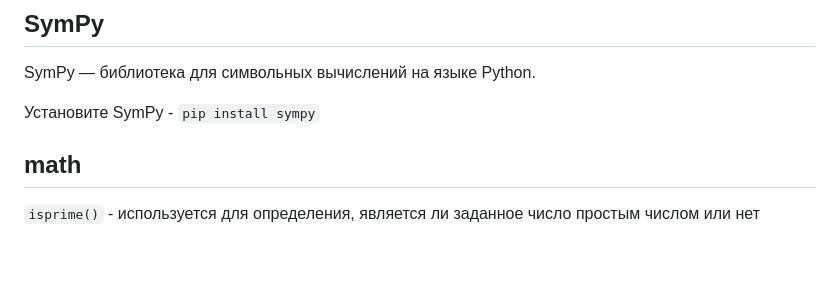
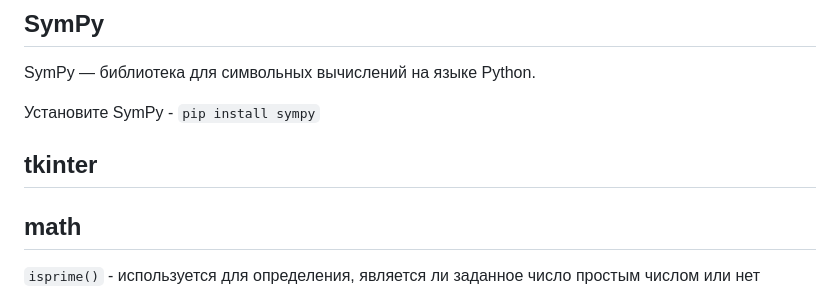
Before and after one commit to rntainvaider/roadmap, a Markdown page: README.md, the part around the change. Rendered like a GitHub page; blank space fills up the shorter version.

```diff
--- a/README.md
+++ b/README.md
@@ -37,6 +37,8 @@
 SymPy — библиотека для символьных вычислений на языке Python.
 
 Установите SymPy - `pip install sympy`
+
+## tkinter
 
 ## math
 
```
